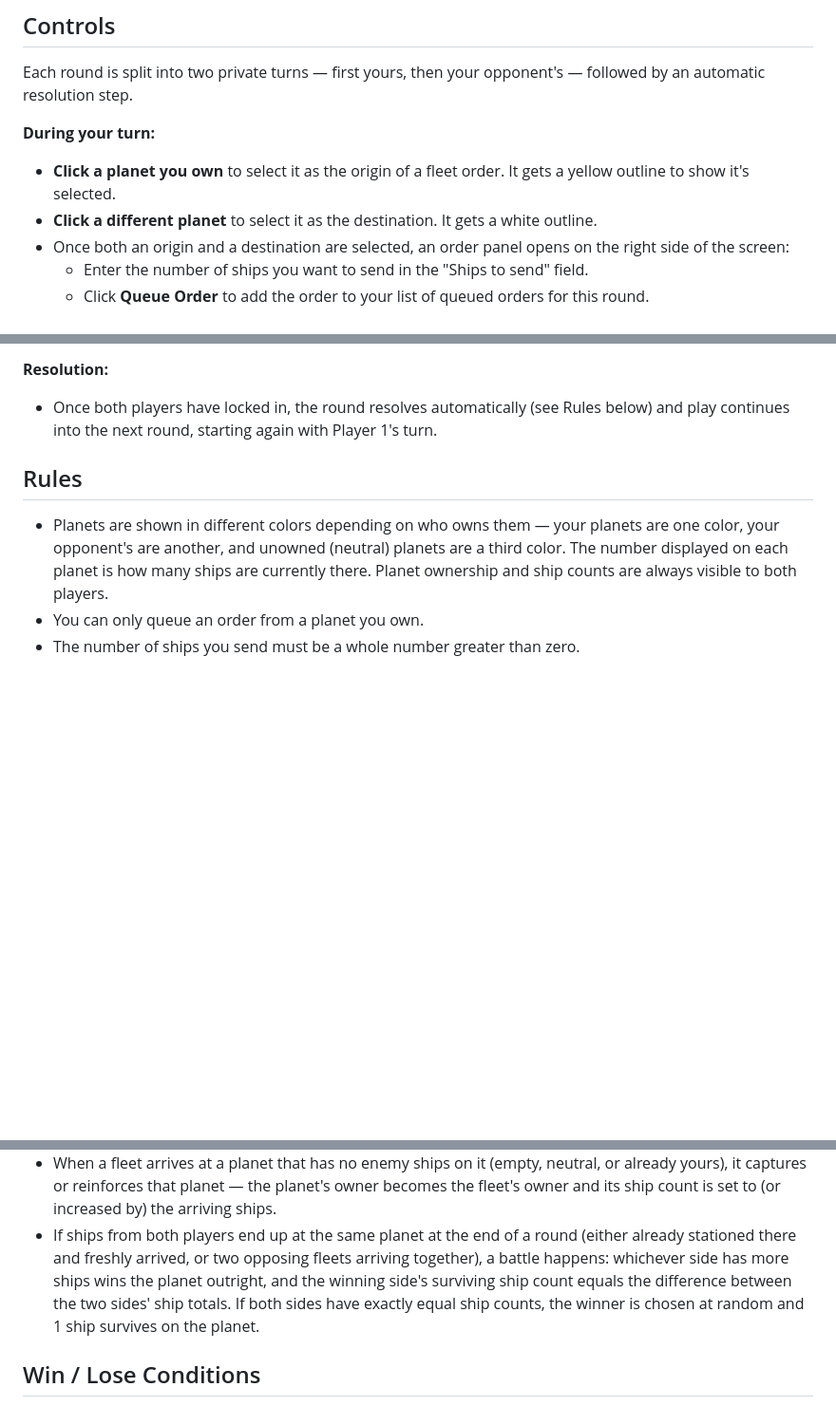
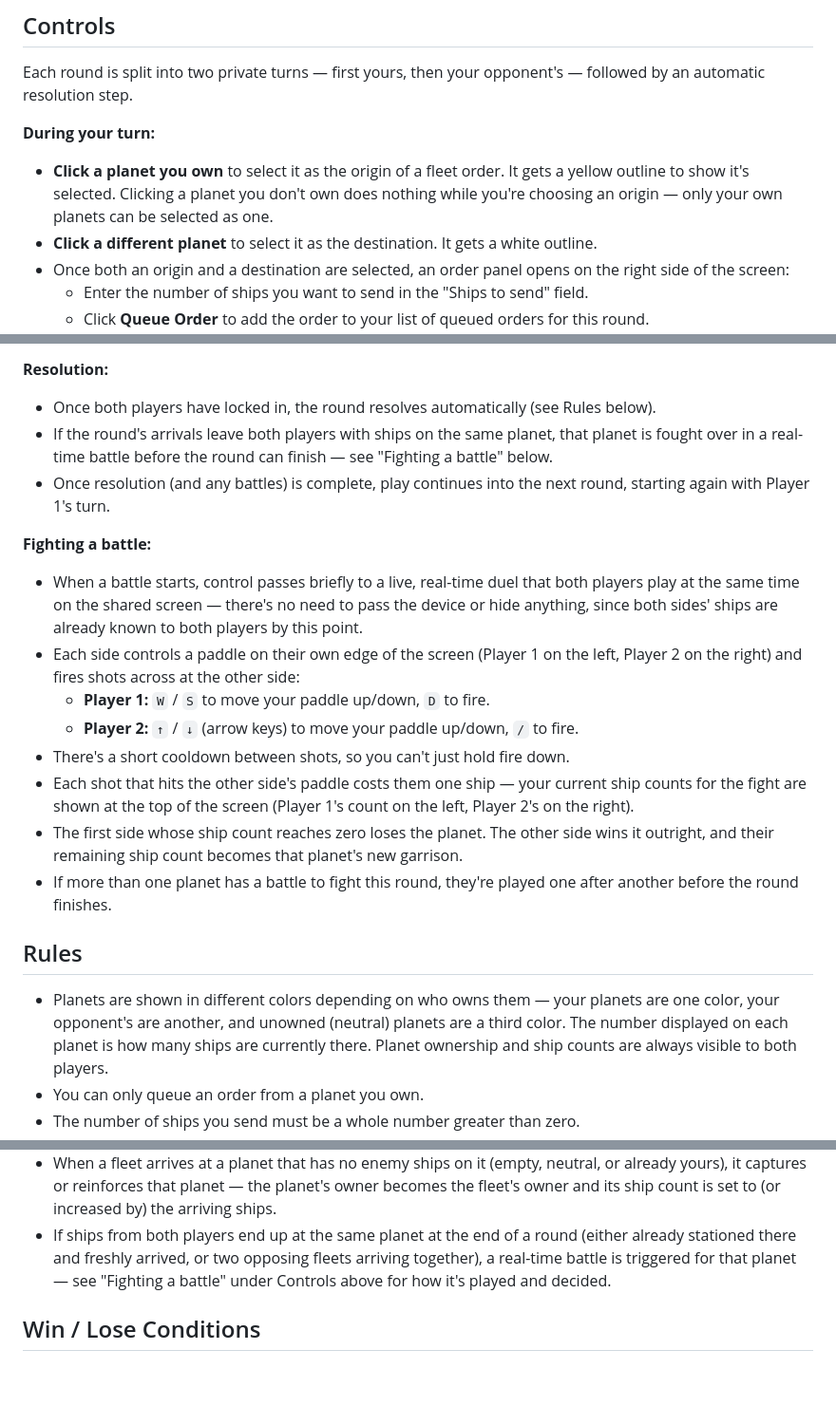
Before and after one commit to antonmaeso/star-battle, a Markdown page: docs/HOW-TO-PLAY.md, 3 parts joined by grey strips. Shown at 95% size. Rendered like a GitHub page; blank space fills up the shorter version.

Commit message:
Update HOW-TO-PLAY.md for M4 real-time battle duel
Documents the live paddle-and-shot duel that now resolves contested
planets (controls, win condition, garrison outcome), and clarifies
that clicking a planet you don't own has no effect while choosing an
origin.

Co-Authored-By: Claude Sonnet 5 <noreply@anthropic.com>

```diff
--- a/docs/HOW-TO-PLAY.md
+++ b/docs/HOW-TO-PLAY.md
@@ -25,7 +25,9 @@ opponent's — followed by an automatic resolution step.
 **During your turn:**
 
 - **Click a planet you own** to select it as the origin of a fleet
-  order. It gets a yellow outline to show it's selected.
+  order. It gets a yellow outline to show it's selected. Clicking a
+  planet you don't own does nothing while you're choosing an origin —
+  only your own planets can be selected as one.
 - **Click a different planet** to select it as the destination. It
   gets a white outline.
 - Once both an origin and a destination are selected, an order panel
@@ -59,8 +61,35 @@ opponent's — followed by an automatic resolution step.
 **Resolution:**
 
 - Once both players have locked in, the round resolves automatically
-  (see Rules below) and play continues into the next round, starting
-  again with Player 1's turn.
+  (see Rules below).
+- If the round's arrivals leave both players with ships on the same
+  planet, that planet is fought over in a real-time battle before the
+  round can finish — see "Fighting a battle" below.
+- Once resolution (and any battles) is complete, play continues into
+  the next round, starting again with Player 1's turn.
+
+**Fighting a battle:**
+
+- When a battle starts, control passes briefly to a live, real-time
+  duel that both players play at the same time on the shared screen —
+  there's no need to pass the device or hide anything, since both
+  sides' ships are already known to both players by this point.
+- Each side controls a paddle on their own edge of the screen (Player
+  1 on the left, Player 2 on the right) and fires shots across at the
+  other side:
+  - **Player 1:** `W` / `S` to move your paddle up/down, `D` to fire.
+  - **Player 2:** `↑` / `↓` (arrow keys) to move your paddle up/down,
+    `/` to fire.
+- There's a short cooldown between shots, so you can't just hold fire
+  down.
+- Each shot that hits the other side's paddle costs them one ship —
+  your current ship counts for the fight are shown at the top of the
+  screen (Player 1's count on the left, Player 2's on the right).
+- The first side whose ship count reaches zero loses the planet. The
+  other side wins it outright, and their remaining ship count becomes
+  that planet's new garrison.
+- If more than one planet has a battle to fight this round, they're
+  played one after another before the round finishes.
 
 ## Rules
 
@@ -95,11 +124,9 @@ opponent's — followed by an automatic resolution step.
   count is set to (or increased by) the arriving ships.
 - If ships from both players end up at the same planet at the end of a
   round (either already stationed there and freshly arrived, or two
-  opposing fleets arriving together), a battle happens: whichever side
-  has more ships wins the planet outright, and the winning side's
-  surviving ship count equals the difference between the two sides'
-  ship totals. If both sides have exactly equal ship counts, the
-  winner is chosen at random and 1 ship survives on the planet.
+  opposing fleets arriving together), a real-time battle is triggered
+  for that planet — see "Fighting a battle" under Controls above for
+  how it's played and decided.
 
 ## Win / Lose Conditions
 
```
